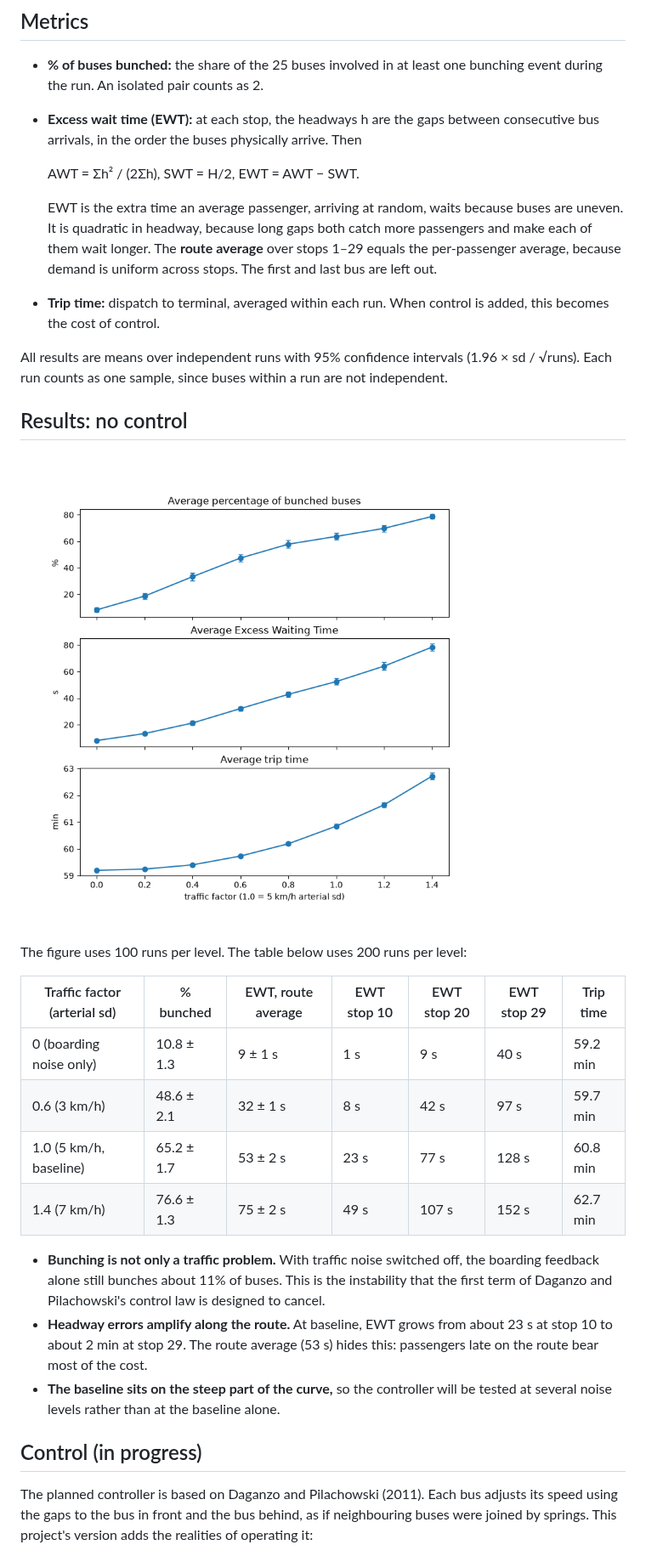
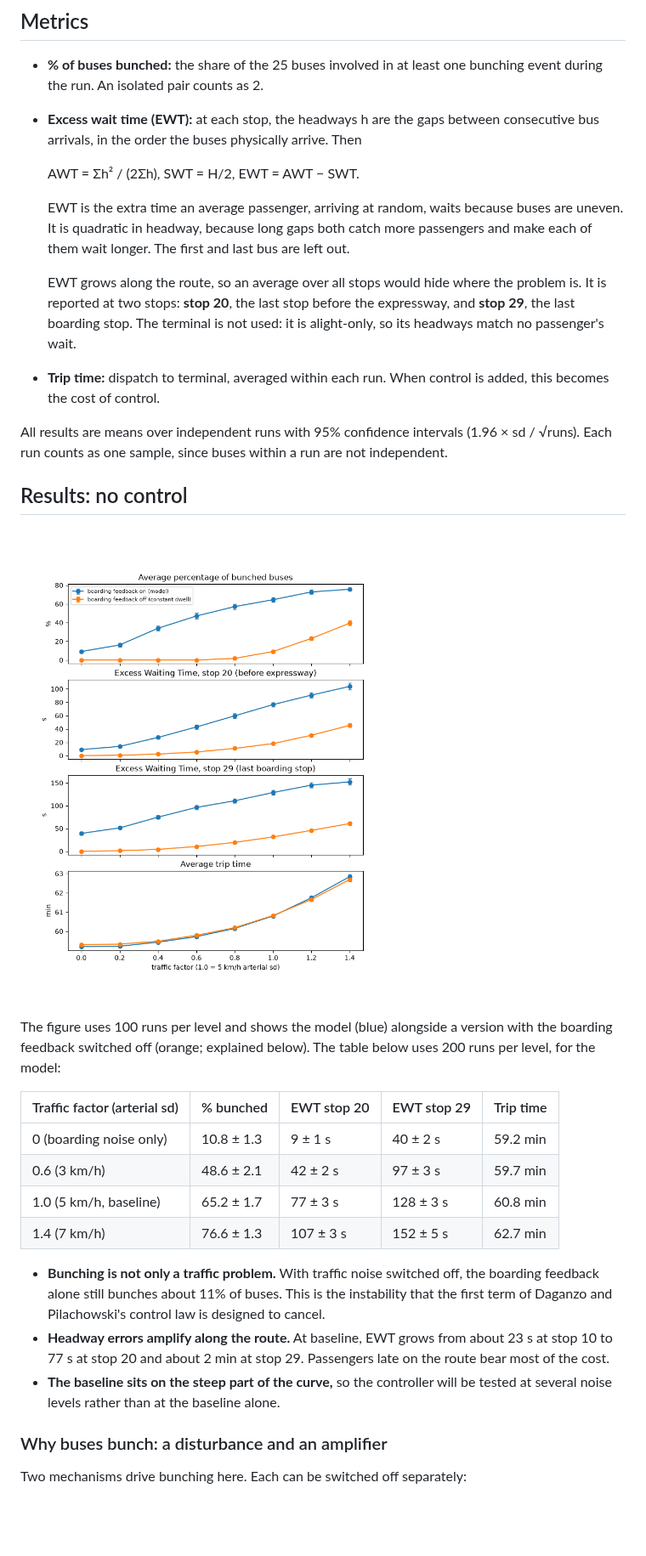
Before and after one commit to fiveecho/busBunching, a Markdown page: README.md, the part around one of its changes. Shown at 85% size. Drawn GitHub-style; pictures changed too: traffic_noise_sweep.png; blank space fills up the shorter version.

Commit message:
added comparison between no traffic, no passenger noise. and chose t_c = 10 min for control

```diff
--- a/README.md
+++ b/README.md
@@ -48,7 +50,9 @@ The last 0.8 km to the interchange takes 5–7 min in the timetable, against abo
 
   AWT = Σh² / (2Σh),  SWT = H/2,  EWT = AWT − SWT.
 
-  EWT is the extra time an average passenger, arriving at random, waits because buses are uneven. It is quadratic in headway, because long gaps both catch more passengers and make each of them wait longer. The **route average** over stops 1–29 equals the per-passenger average, because demand is uniform across stops. The first and last bus are left out.
+  EWT is the extra time an average passenger, arriving at random, waits because buses are uneven. It is quadratic in headway, because long gaps both catch more passengers and make each of them wait longer. The first and last bus are left out.
+
+  EWT grows along the route, so an average over all stops would hide where the problem is. It is reported at two stops: **stop 20**, the last stop before the expressway, and **stop 29**, the last boarding stop. The terminal is not used: it is alight-only, so its headways match no passenger's wait.
 - **Trip time:** dispatch to terminal, averaged within each run. When control is added, this becomes the cost of control.
 
 All results are means over independent runs with 95% confidence intervals (1.96 × sd / √runs). Each run counts as one sample, since buses within a run are not independent.
@@ -57,20 +61,20 @@ All results are means over independent runs with 95% confidence intervals (1.96
 
 ![Noise sweep](traffic_noise_sweep.png)
 
-The figure uses 100 runs per level. The table below uses 200 runs per level:
+The figure uses 100 runs per level and shows the model (blue) alongside a version with the boarding feedback switched off (orange; explained below). The table below uses 200 runs per level, for the model:
 
-| Traffic factor (arterial sd) | % bunched | EWT, route average | EWT stop 10 | EWT stop 20 | EWT stop 29 | Trip time |
-|---|---|---|---|---|---|---|
-| 0 (boarding noise only) | 10.8 ± 1.3 | 9 ± 1 s | 1 s | 9 s | 40 s | 59.2 min |
-| 0.6 (3 km/h) | 48.6 ± 2.1 | 32 ± 1 s | 8 s | 42 s | 97 s | 59.7 min |
-| 1.0 (5 km/h, baseline) | 65.2 ± 1.7 | 53 ± 2 s | 23 s | 77 s | 128 s | 60.8 min |
-| 1.4 (7 km/h) | 76.6 ± 1.3 | 75 ± 2 s | 49 s | 107 s | 152 s | 62.7 min |
+| Traffic factor (arterial sd) | % bunched | EWT stop 20 | EWT stop 29 | Trip time |
+|---|---|---|---|---|
+| 0 (boarding noise only) | 10.8 ± 1.3 | 9 ± 1 s | 40 ± 2 s | 59.2 min |
+| 0.6 (3 km/h) | 48.6 ± 2.1 | 42 ± 2 s | 97 ± 3 s | 59.7 min |
+| 1.0 (5 km/h, baseline) | 65.2 ± 1.7 | 77 ± 3 s | 128 ± 3 s | 60.8 min |
+| 1.4 (7 km/h) | 76.6 ± 1.3 | 107 ± 3 s | 152 ± 5 s | 62.7 min |
 
 - **Bunching is not only a traffic problem.** With traffic noise switched off, the boarding feedback alone still bunches about 11% of buses. This is the instability that the first term of Daganzo and Pilachowski's control law is designed to cancel.
-- **Headway errors amplify along the route.** At baseline, EWT grows from about 23 s at stop 10 to about 2 min at stop 29. The route average (53 s) hides this: passengers late on the route bear most of the cost.
+- **Headway errors amplify along the route.** At baseline, EWT grows from about 23 s at stop 10 to 77 s at stop 20 and about 2 min at stop 29. Passengers late on the route bear most of the cost.
 - **The baseline sits on the steep part of the curve,** so the controller will be tested at several noise levels rather than at the baseline alone.
 
-## Control (in progress)
+### Why buses bunch: a disturbance and an amplifier
 
-The planned controller is based on Daganzo and Pilachowski (2011). Each bus adjusts its speed using the gaps to the bus in front and the bus behind, as if neighbouring buses were joined by springs. This project's version adds the realities of operating it:
+Two mechanisms drive bunching here. Each can be switched off separately:
 
```
Also changed, not shown: other parts of README.md (+65 -8 lines), feedback_profile.png (added), tc_sweep.png, 7 other files.
